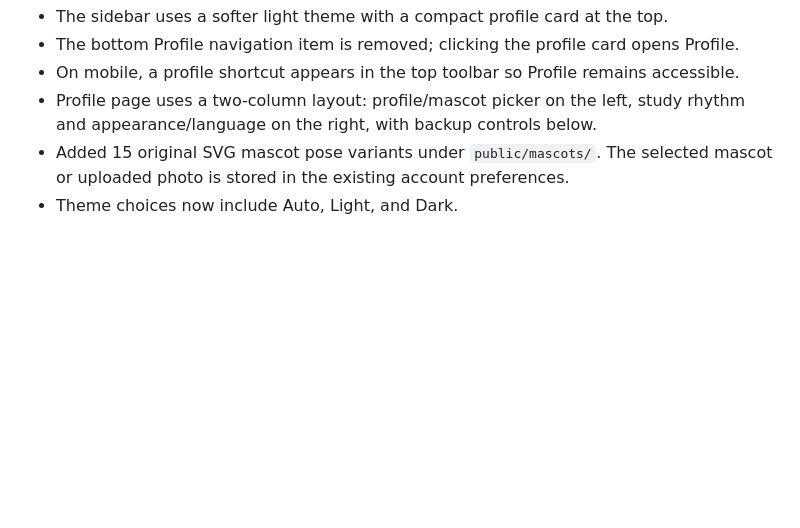
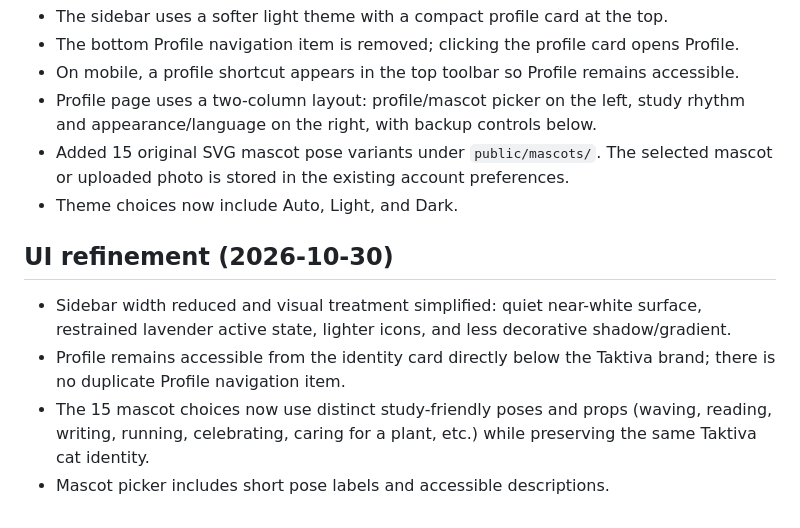
Before and after one commit to dynessa-commits/Taktiva-database, a Markdown page: README.md, the part around the change. GitHub-like rendering; blank space fills up the shorter version.

```diff
--- a/README.md
+++ b/README.md
@@ -64,3 +64,10 @@ Lalu daftar akun di satu perangkat, masuk di perangkat lain: tugasmu sama.
 - Profile page uses a two-column layout: profile/mascot picker on the left, study rhythm and appearance/language on the right, with backup controls below.
 - Added 15 original SVG mascot pose variants under `public/mascots/`. The selected mascot or uploaded photo is stored in the existing account preferences.
 - Theme choices now include Auto, Light, and Dark.
+
+
+## UI refinement (2026-10-30)
+- Sidebar width reduced and visual treatment simplified: quiet near-white surface, restrained lavender active state, lighter icons, and less decorative shadow/gradient.
+- Profile remains accessible from the identity card directly below the Taktiva brand; there is no duplicate Profile navigation item.
+- The 15 mascot choices now use distinct study-friendly poses and props (waving, reading, writing, running, celebrating, caring for a plant, etc.) while preserving the same Taktiva cat identity.
+- Mascot picker includes short pose labels and accessible descriptions.
```
